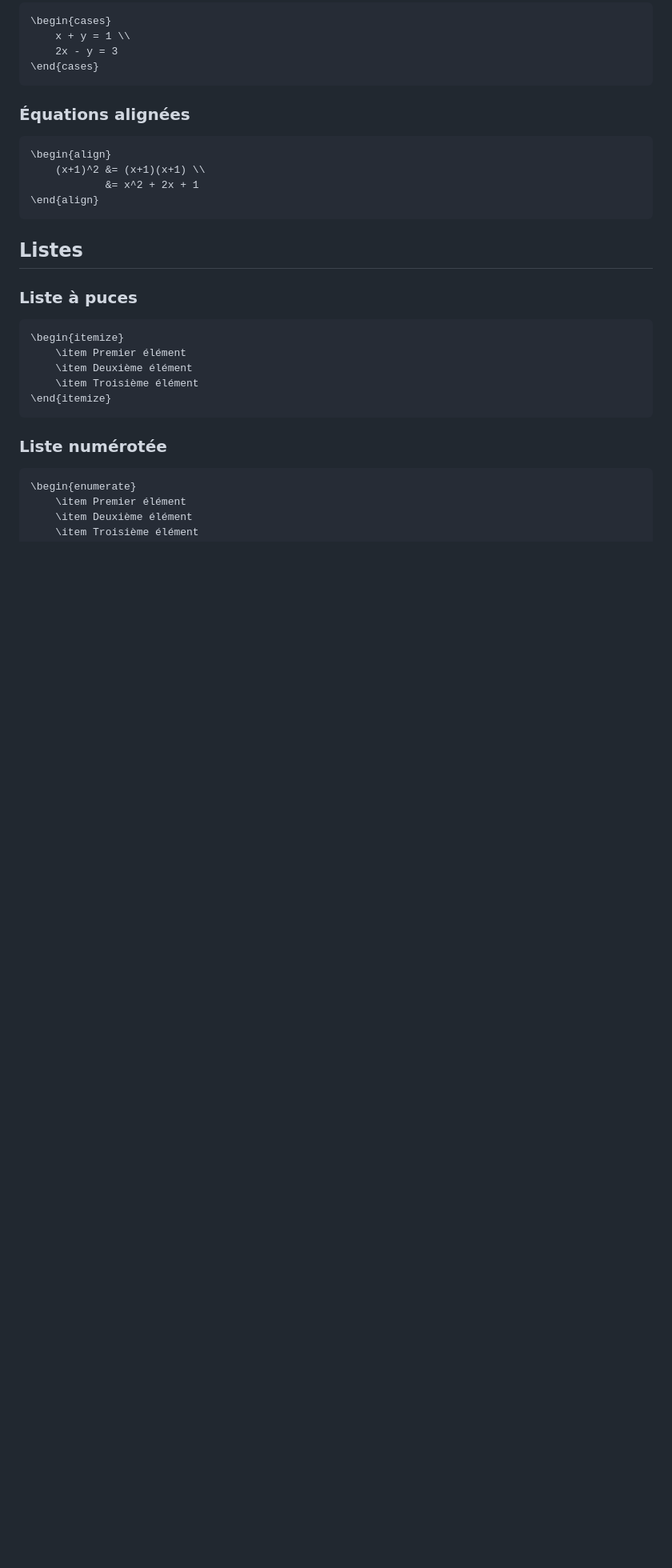
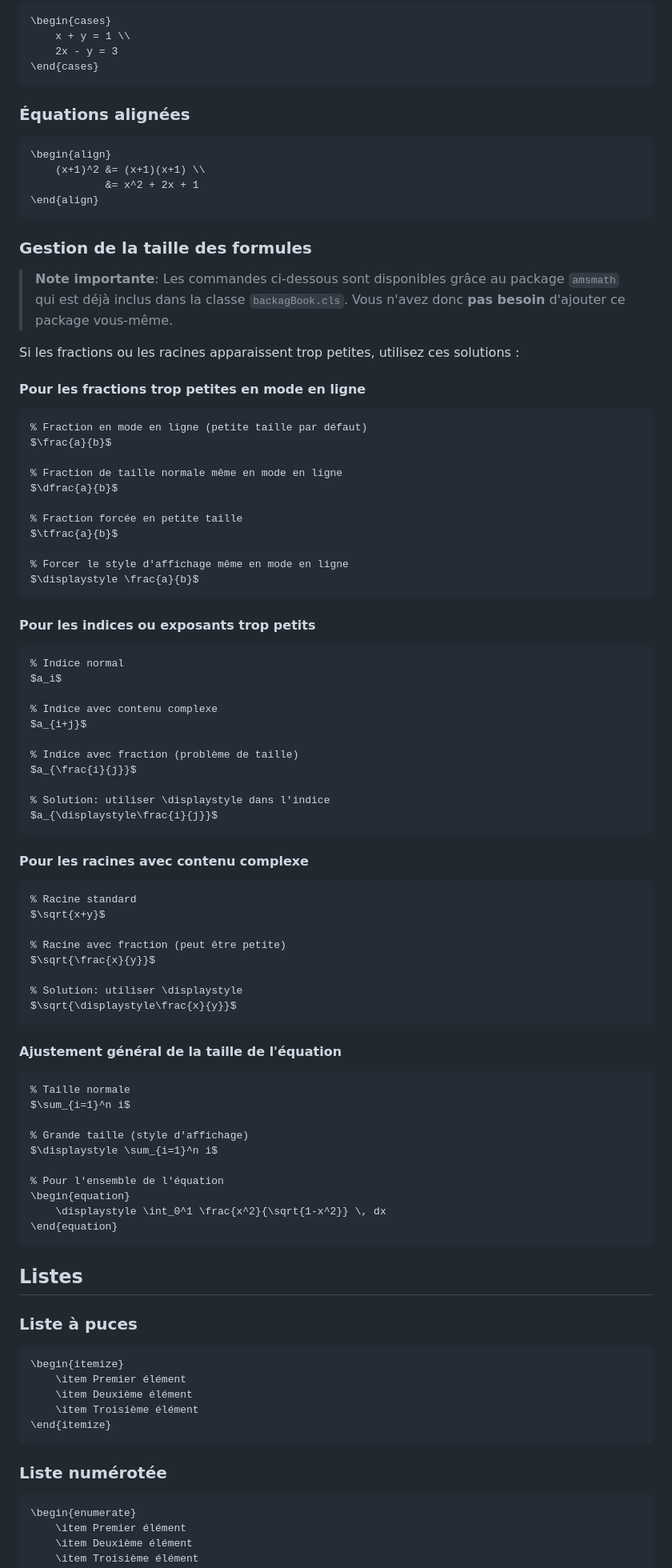
Before and after one commit to NaoufalLabrihmi/My_Book, a Markdown page: COMMANDS_GUIDE.md, the part around the change printed below. Shown: that part at 80% size. GitHub-like rendering; blank space fills up the shorter version.

````diff
--- a/COMMANDS_GUIDE.md
+++ b/COMMANDS_GUIDE.md
@@ -112,6 +112,72 @@ Texte avec une formule $f(x) = x^2$ en ligne.
     (x+1)^2 &= (x+1)(x+1) \\
             &= x^2 + 2x + 1
 \end{align}
+```
+
+### Gestion de la taille des formules
+
+> **Note importante**: Les commandes ci-dessous sont disponibles grâce au package `amsmath` qui est déjà inclus dans la classe `backagBook.cls`. Vous n'avez donc **pas besoin** d'ajouter ce package vous-même.
+
+Si les fractions ou les racines apparaissent trop petites, utilisez ces solutions :
+
+#### Pour les fractions trop petites en mode en ligne
+
+```latex
+% Fraction en mode en ligne (petite taille par défaut)
+$\frac{a}{b}$
+
+% Fraction de taille normale même en mode en ligne
+$\dfrac{a}{b}$
+
+% Fraction forcée en petite taille
+$\tfrac{a}{b}$
+
+% Forcer le style d'affichage même en mode en ligne
+$\displaystyle \frac{a}{b}$
+```
+
+#### Pour les indices ou exposants trop petits
+
+```latex
+% Indice normal
+$a_i$
+
+% Indice avec contenu complexe
+$a_{i+j}$
+
+% Indice avec fraction (problème de taille)
+$a_{\frac{i}{j}}$
+
+% Solution: utiliser \displaystyle dans l'indice
+$a_{\displaystyle\frac{i}{j}}$
+```
+
+#### Pour les racines avec contenu complexe
+
+```latex
+% Racine standard
+$\sqrt{x+y}$
+
+% Racine avec fraction (peut être petite)
+$\sqrt{\frac{x}{y}}$
+
+% Solution: utiliser \displaystyle
+$\sqrt{\displaystyle\frac{x}{y}}$
+```
+
+#### Ajustement général de la taille de l'équation
+
+```latex
+% Taille normale
+$\sum_{i=1}^n i$
+
+% Grande taille (style d'affichage)
+$\displaystyle \sum_{i=1}^n i$
+
+% Pour l'ensemble de l'équation
+\begin{equation}
+    \displaystyle \int_0^1 \frac{x^2}{\sqrt{1-x^2}} \, dx
+\end{equation}
 ```
 
 ## Listes
````
Also changed, not shown: other parts of COMMANDS_GUIDE.md (+0 -1 lines).
